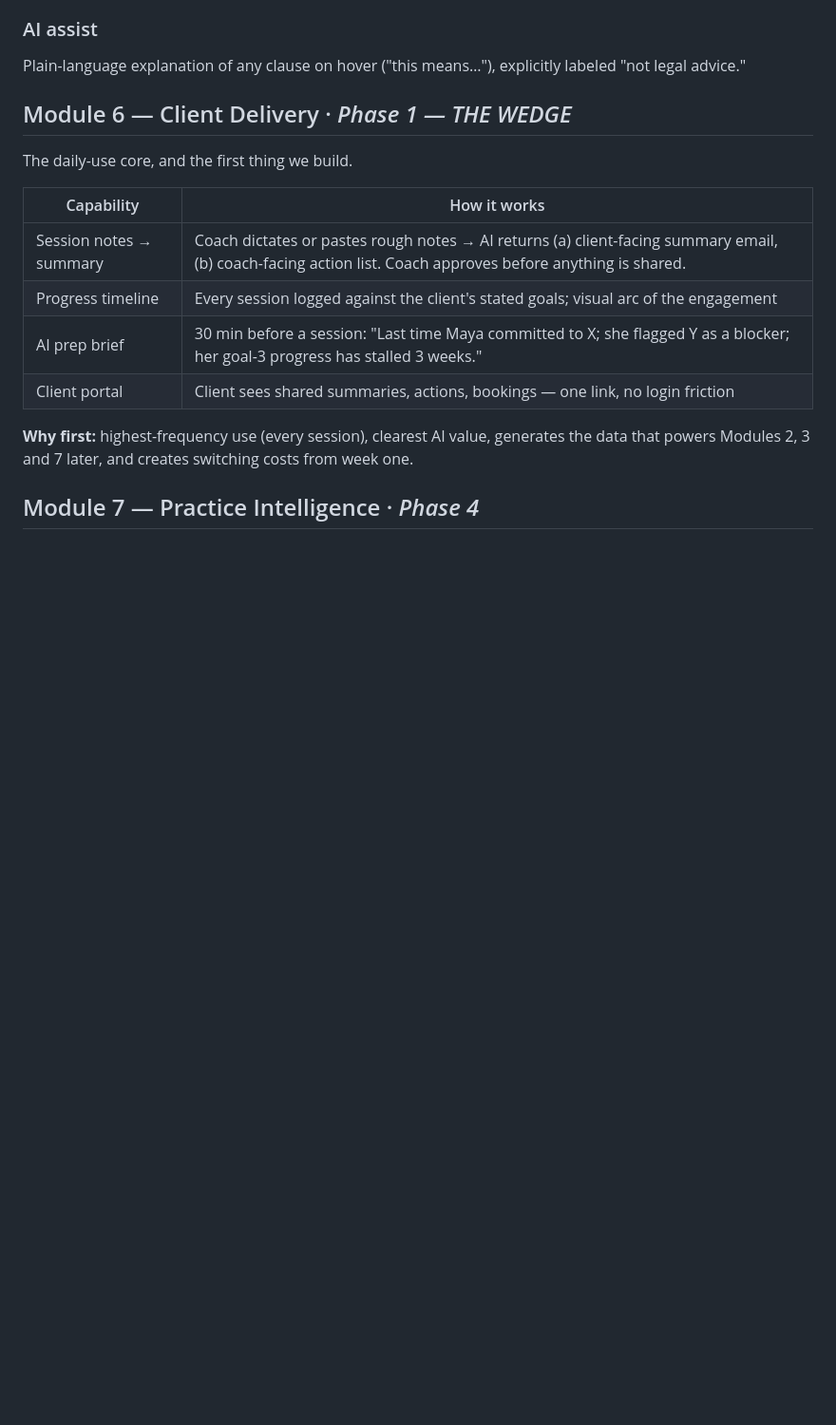
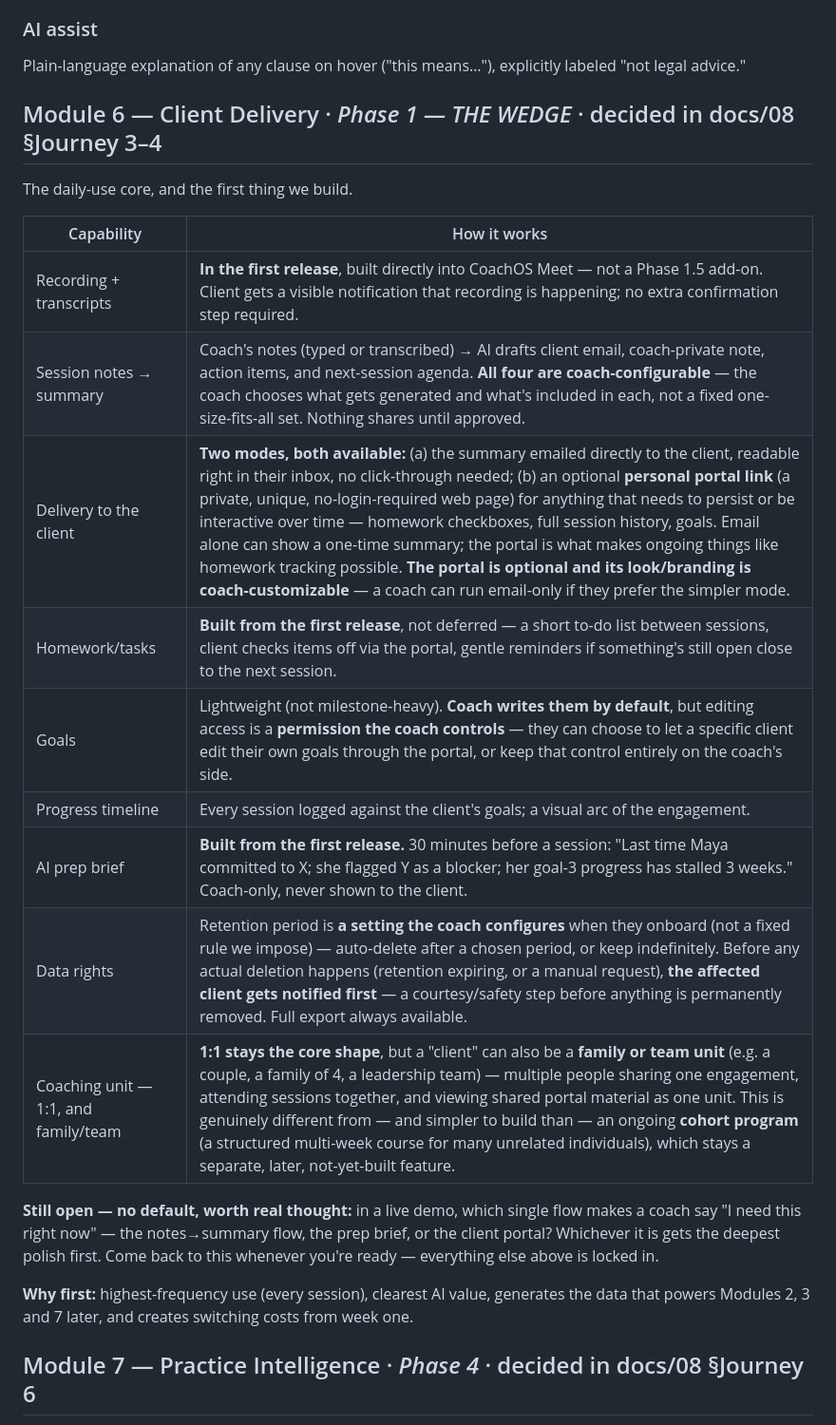
Before and after one commit to amir9078/coachos, a Markdown page: docs/02-product-spec.md, the part around one of its changes. Shown at 95% size. GitHub-like rendering; blank space fills up the shorter version.

```diff
--- a/docs/02-product-spec.md
+++ b/docs/02-product-spec.md
@@ -153,18 +153,25 @@ Both paths use one engine (Stripe/Stripe Connect), so there's no second payment
 
 Plain-language explanation of any clause on hover ("this means…"), explicitly labeled "not legal advice."
 
-## Module 6 — Client Delivery · *Phase 1 — THE WEDGE*
+## Module 6 — Client Delivery · *Phase 1 — THE WEDGE* · decided in docs/08 §Journey 3–4
 
 The daily-use core, and the first thing we build.
 
 | Capability | How it works |
 |---|---|
-| Session notes → summary | Coach dictates or pastes rough notes → AI returns (a) client-facing summary email, (b) coach-facing action list. Coach approves before anything is shared. |
-| Progress timeline | Every session logged against the client's stated goals; visual arc of the engagement |
-| AI prep brief | 30 min before a session: "Last time Maya committed to X; she flagged Y as a blocker; her goal-3 progress has stalled 3 weeks." |
-| Client portal | Client sees shared summaries, actions, bookings — one link, no login friction |
+| Recording + transcripts | **In the first release**, built directly into CoachOS Meet — not a Phase 1.5 add-on. Client gets a visible notification that recording is happening; no extra confirmation step required. |
+| Session notes → summary | Coach's notes (typed or transcribed) → AI drafts client email, coach-private note, action items, and next-session agenda. **All four are coach-configurable** — the coach chooses what gets generated and what's included in each, not a fixed one-size-fits-all set. Nothing shares until approved. |
+| Delivery to the client | **Two modes, both available:** (a) the summary emailed directly to the client, readable right in their inbox, no click-through needed; (b) an optional **personal portal link** (a private, unique, no-login-required web page) for anything that needs to persist or be interactive over time — homework checkboxes, full session history, goals. Email alone can show a one-time summary; the portal is what makes ongoing things like homework tracking possible. **The portal is optional and its look/branding is coach-customizable** — a coach can run email-only if they prefer the simpler mode. |
+| Homework/tasks | **Built from the first release**, not deferred — a short to-do list between sessions, client checks items off via the portal, gentle reminders if something's still open close to the next session. |
+| Goals | Lightweight (not milestone-heavy). **Coach writes them by default**, but editing access is a **permission the coach controls** — they can choose to let a specific client edit their own goals through the portal, or keep that control entirely on the coach's side. |
+| Progress timeline | Every session logged against the client's goals; a visual arc of the engagement. |
+| AI prep brief | **Built from the first release.** 30 minutes before a session: "Last time Maya committed to X; she flagged Y as a blocker; her goal-3 progress has stalled 3 weeks." Coach-only, never shown to the client. |
+| Data rights | Retention period is **a setting the coach configures** when they onboard (not a fixed rule we impose) — auto-delete after a chosen period, or keep indefinitely. Before any actual deletion happens (retention expiring, or a manual request), **the affected client gets notified first** — a courtesy/safety step before anything is permanently removed. Full export always available. |
+| Coaching unit — 1:1, and family/team | **1:1 stays the core shape**, but a "client" can also be a **family or team unit** (e.g. a couple, a family of 4, a leadership team) — multiple people sharing one engagement, attending sessions together, and viewing shared portal material as one unit. This is genuinely different from — and simpler to build than — an ongoing **cohort program** (a structured multi-week course for many unrelated individuals), which stays a separate, later, not-yet-built feature. |
+
+**Still open — no default, worth real thought:** in a live demo, which single flow makes a coach say "I need this right now" — the notes→summary flow, the prep brief, or the client portal? Whichever it is gets the deepest polish first. Come back to this whenever you're ready — everything else above is locked in.
 
 **Why first:** highest-frequency use (every session), clearest AI value, generates the data that powers Modules 2, 3 and 7 later, and creates switching costs from week one.
 
-## Module 7 — Practice Intelligence · *Phase 4*
+## Module 7 — Practice Intelligence · *Phase 4* · decided in docs/08 §Journey 6
 
```
Also changed, not shown: other parts of docs/02-product-spec.md (+16 -1 lines), docs/08-module-questionnaire.md (+24 -23 lines).
